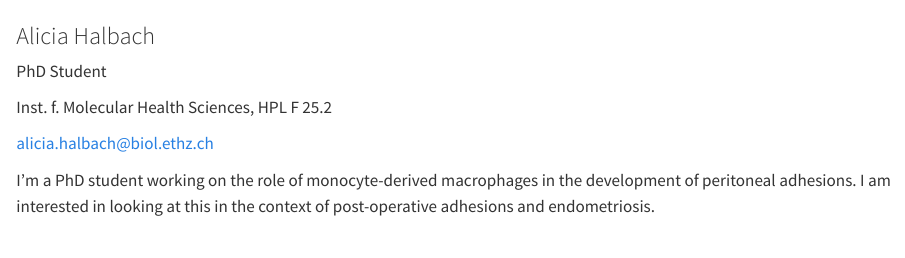
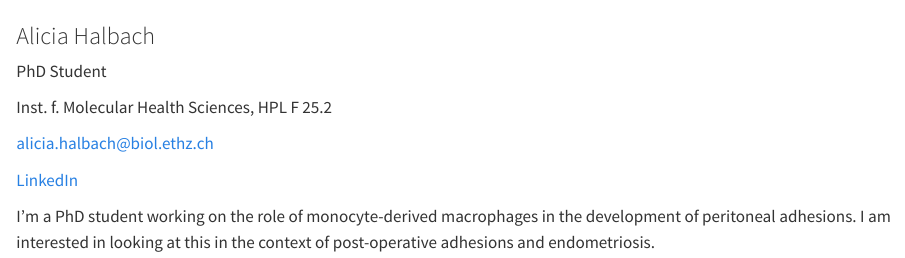
Before and after one commit to TizzuLab/zindellab, a Quarto document (_people/alicia-halbach.qmd): the page in a window 1100 px wide, from its top. Rendered offline with R 4.5, knitr and Pandoc in place of Quarto, with nearby package versions.

Commit message:
Update alicia-halbach.qmd

```diff
--- a/_people/alicia-halbach.qmd
+++ b/_people/alicia-halbach.qmd
@@ -15,6 +15,8 @@ and uncomment the image line below.
 Inst. f. Molecular Health Sciences, HPL F 25.2
 
 [alicia.halbach@biol.ethz.ch](mailto:alicia.halbach@biol.ethz.ch)
+
+<a href="https://www.linkedin.com/in/alicia-veronica-halbach-1a59051b7/" target="_blank"><i class="bi bi-linkedin"></i> LinkedIn</a>
 :::
 
 :::
```
